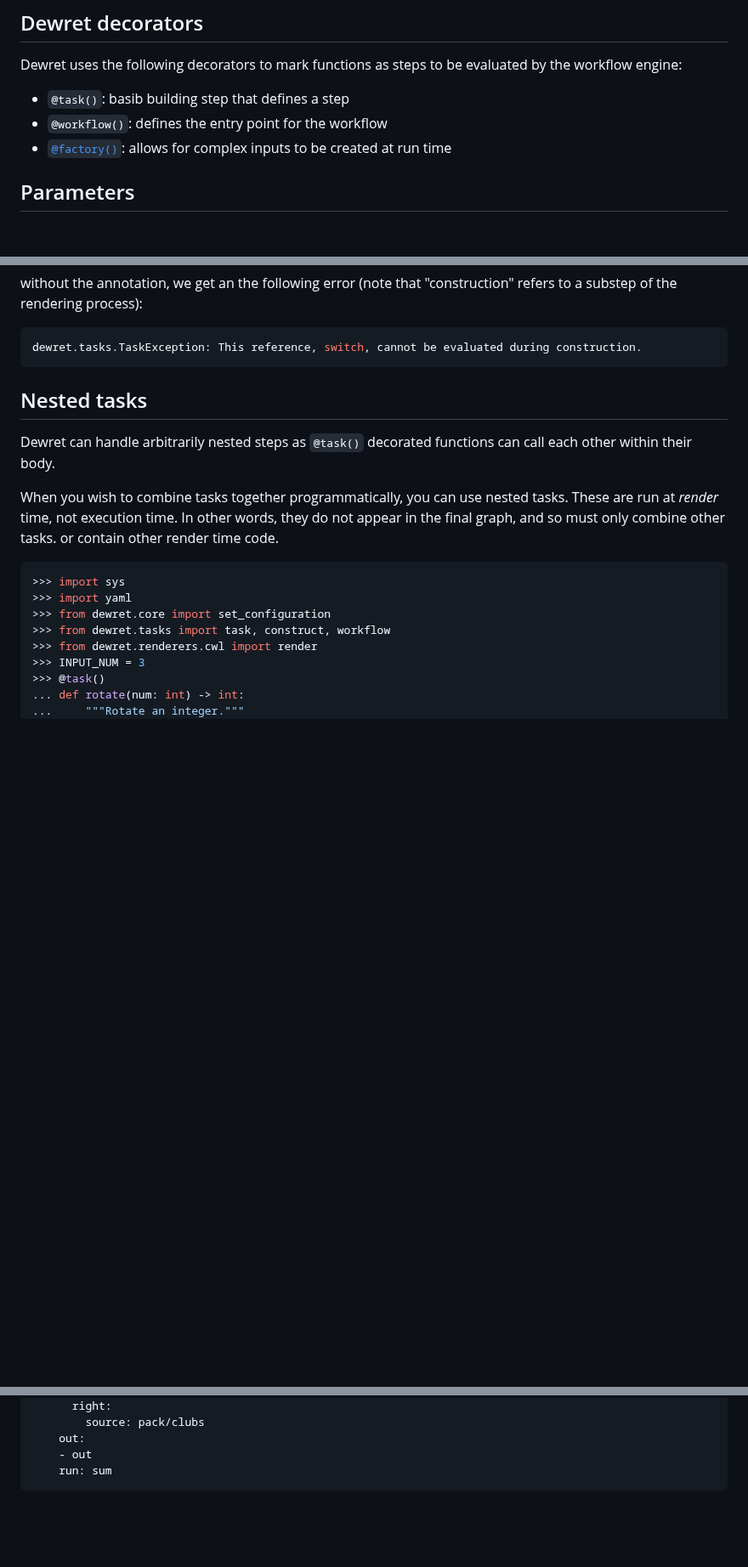
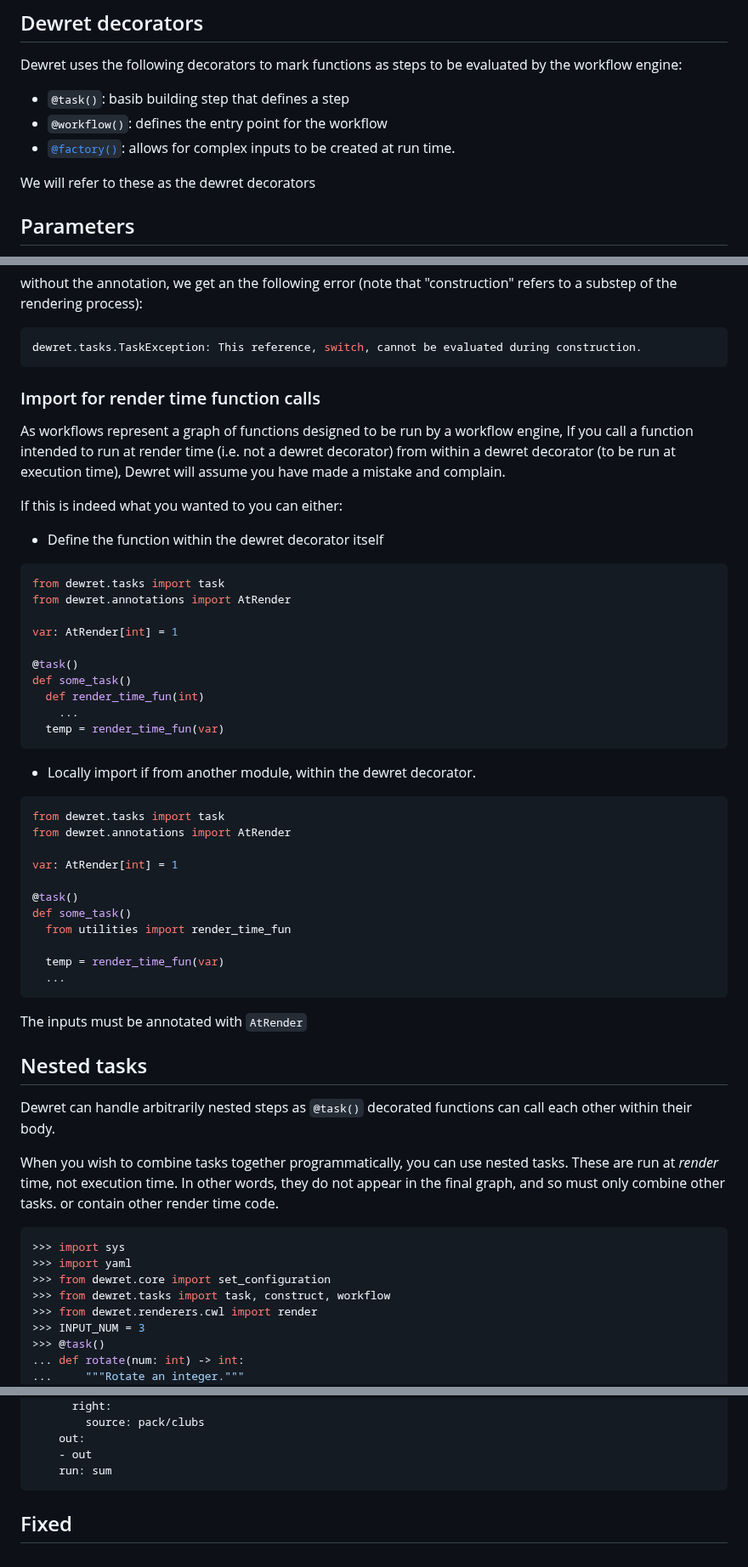
Before and after one commit to flaxandteal/dewret, a Markdown page: docs/writing_a_workflow.md, 3 parts joined by grey strips. Shown at 85% size. GitHub-like rendering; blank space fills up the shorter version.

Commit message:
docs: imports

````diff
--- a/docs/writing_a_workflow.md
+++ b/docs/writing_a_workflow.md
@@ -61,7 +63,9 @@ Dewret uses the following decorators to mark functions as steps to be evaluated
 
 * `@task()`: basib building step that defines a step
 * `@workflow()`: defines the entry point for the workflow
-* [`@factory()`](): allows for complex inputs to be created at run time
+* [`@factory()`](): allows for complex inputs to be created at run time.
+
+We will refer to these as the dewret decorators
 
 ## Parameters
 
@@ -345,6 +349,45 @@ without the annotation, we get an the following error (note that "construction"
 ```sh
 dewret.tasks.TaskException: This reference, switch, cannot be evaluated during construction.
 ```
+
+### Import for render time function calls
+
+As workflows represent a graph of functions designed to be run by a workflow engine, If you call a function intended to run at render time (i.e. not a dewret decorator) from within a dewret decorator (to be run at execution time), Dewret will assume you have made a mistake and complain.
+
+If this is indeed what you wanted to you can either:
+
+* Define the function within the dewret decorator itself
+
+```py
+from dewret.tasks import task
+from dewret.annotations import AtRender
+
+var: AtRender[int] = 1
+
+@task()
+def some_task()
+  def render_time_fun(int)
+    ...
+  temp = render_time_fun(var)
+```
+
+* Locally import if from another module, within the dewret decorator.
+
+```py
+from dewret.tasks import task
+from dewret.annotations import AtRender
+
+var: AtRender[int] = 1
+
+@task()
+def some_task()
+  from utilities import render_time_fun
+
+  temp = render_time_fun(var)
+  ...
+```
+The inputs must be annotated with `AtRender`
+
 
 ## Nested tasks
 
@@ -860,3 +903,5 @@ steps:
     - out
     run: sum
 ```
+
+## Fixed
````
Also changed, not shown: other parts of docs/writing_a_workflow.md (+2 -0 lines).
